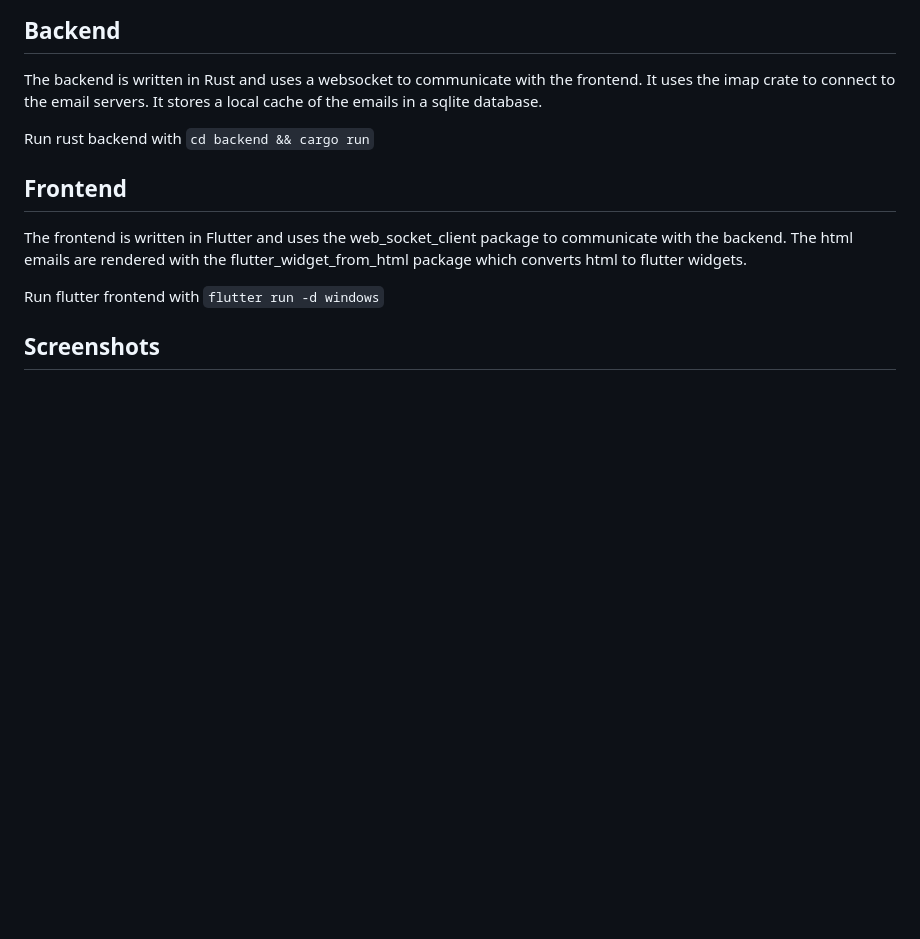
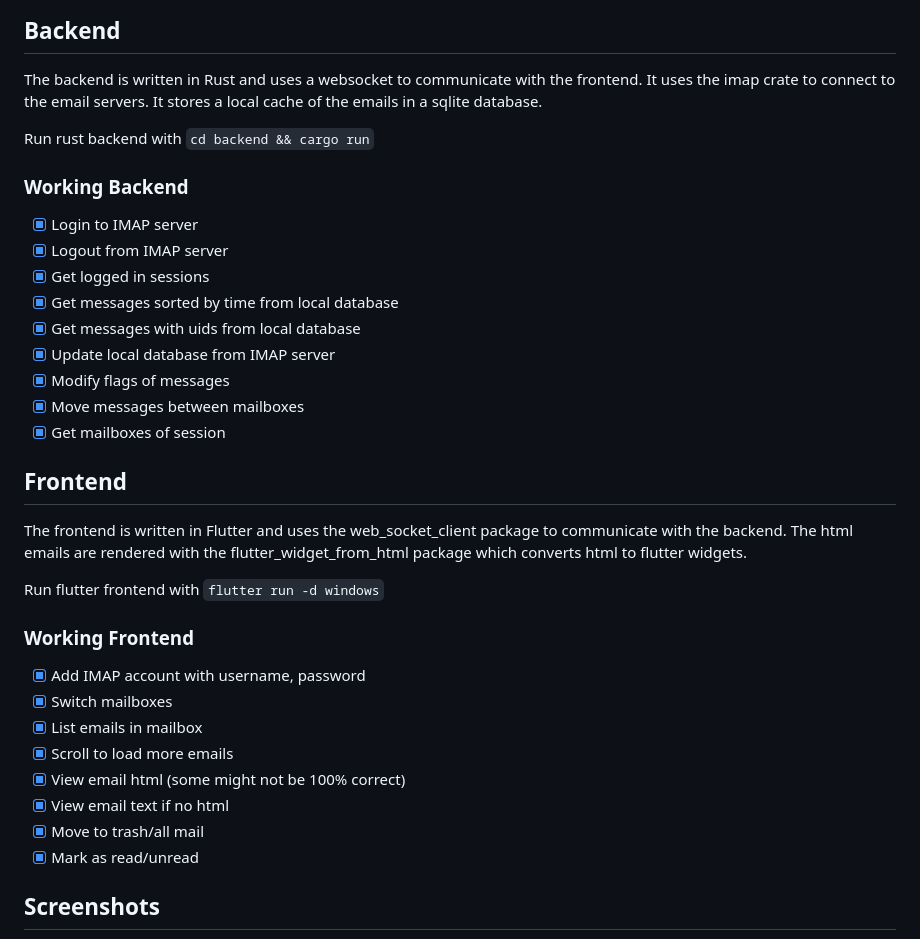
Before and after one commit to TychoBrouwer/mail-app-flutter, a Markdown page: README.md, the part around the change. Drawn GitHub-style; blank space fills up the shorter version.

Commit message:
add working things in readme

````diff
--- a/README.md
+++ b/README.md
@@ -12,11 +12,34 @@ The backend is written in Rust and uses a websocket to communicate with the fron
 
 Run rust backend with ```cd backend && cargo run```
 
+### Working Backend
+
+- [x] Login to IMAP server
+- [x] Logout from IMAP server
+- [x] Get logged in sessions
+- [x] Get messages sorted by time from local database
+- [x] Get messages with uids from local database
+- [x] Update local database from IMAP server
+- [x] Modify flags of messages
+- [x] Move messages between mailboxes
+- [x] Get mailboxes of session
+
 ## Frontend
 
 The frontend is written in Flutter and uses the web_socket_client package to communicate with the backend. The html emails are rendered with the flutter_widget_from_html package which converts html to flutter widgets.
 
 Run flutter frontend with ```flutter run -d windows```
+
+### Working Frontend
+
+- [x] Add IMAP account with username, password
+- [x] Switch mailboxes
+- [x] List emails in mailbox
+- [x] Scroll to load more emails
+- [x] View email html (some might not be 100% correct)
+- [x] View email text if no html
+- [x] Move to trash/all mail
+- [x] Mark as read/unread
 
 ## Screenshots
 
````
